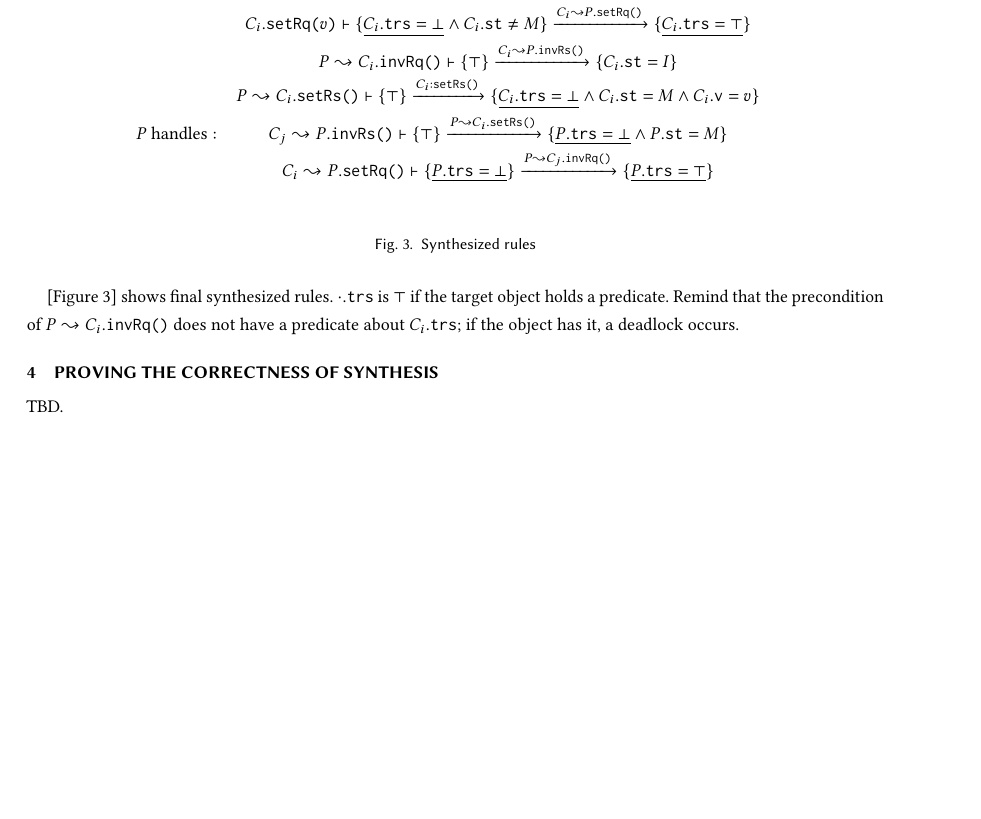
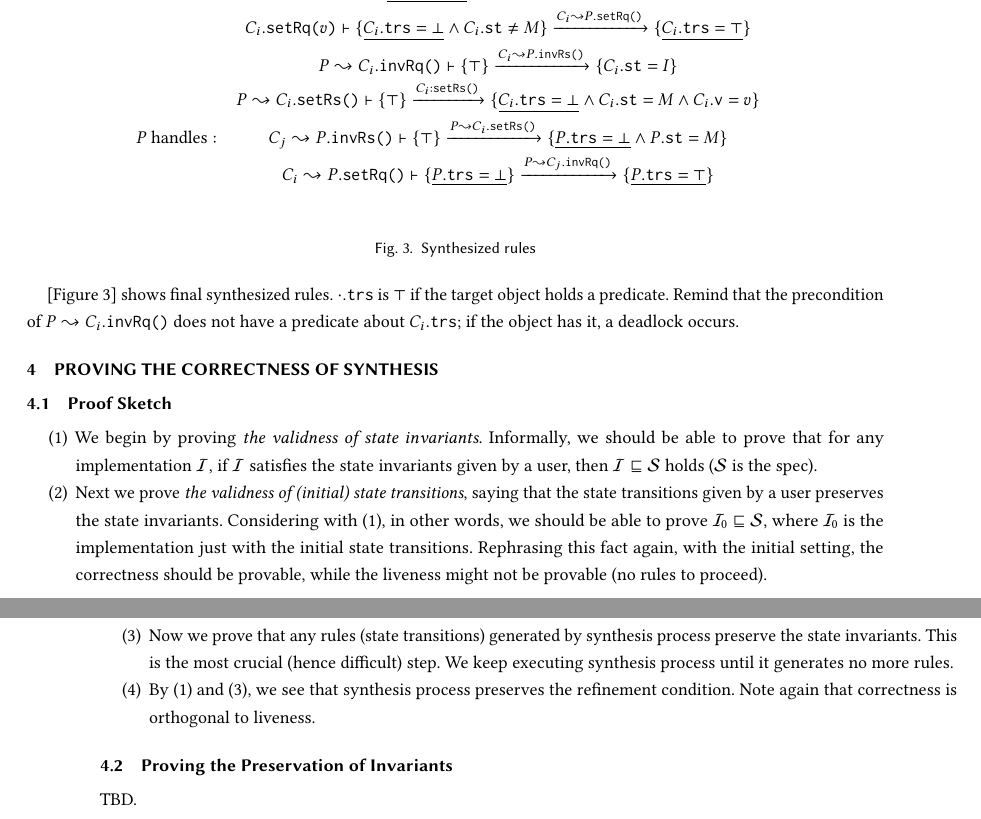
Before and after one commit to mit-plv/hemiola, a LaTeX paper (doc/main.tex): part of page 5 of 5 before the commit and two parts of pages 5 and 6 of 6 after it, the two joined at a grey line, cut so that both start at the same text, the shorter picture padded with empty space. Compiled offline with pdfLaTeX.

Commit message:
Wrote proof sketch; implemented the starting example

```diff
--- a/doc/main.tex
+++ b/doc/main.tex
@@ -397,6 +397,30 @@ has it, a deadlock occurs.
 
 \section{Proving the Correctness of Synthesis}
 
+\subsection{Proof Sketch}
+
+\begin{enumerate}
+\item We begin by proving \emph{the validness of state invariants}. Informally,
+  we should be able to prove that for any implementation $\mathcal{I}$, if
+  $\mathcal{I}$ satisfies the state invariants given by a user, then
+  $\mathcal{I} \sqsubseteq \mathcal{S}$ holds ($\mathcal{S}$ is the spec).
+\item Next we prove \emph{the validness of (initial) state transitions}, saying
+  that the state transitions given by a user preserves the state invariants.
+  Considering with (1), in other words, we should be able to prove
+  $\mathcal{I}_0 \sqsubseteq \mathcal{S}$, where $\mathcal{I}_0$ is the
+  implementation just with the initial state transitions. Rephrasing this fact
+  again, with the initial setting, the correctness should be provable, while the
+  liveness might not be provable (no rules to proceed).
+\item Now we prove that any rules (state transitions) generated by synthesis
+  process preserve the state invariants. This is the most crucial (hence
+  difficult) step. We keep executing synthesis process until it generates no
+  more rules.
+\item By (1) and (3), we see that synthesis process preserves the refinement
+  condition. Note again that correctness is orthogonal to liveness.
+\end{enumerate}
+
+\subsection{Proving the Preservation of Invariants}
+
 TBD.
 
 \end{document}
```
Also changed, not shown: 6 other files.
